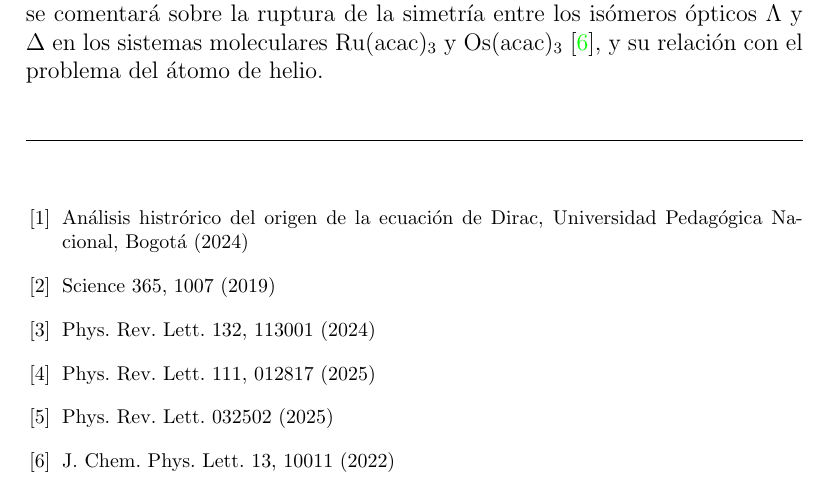
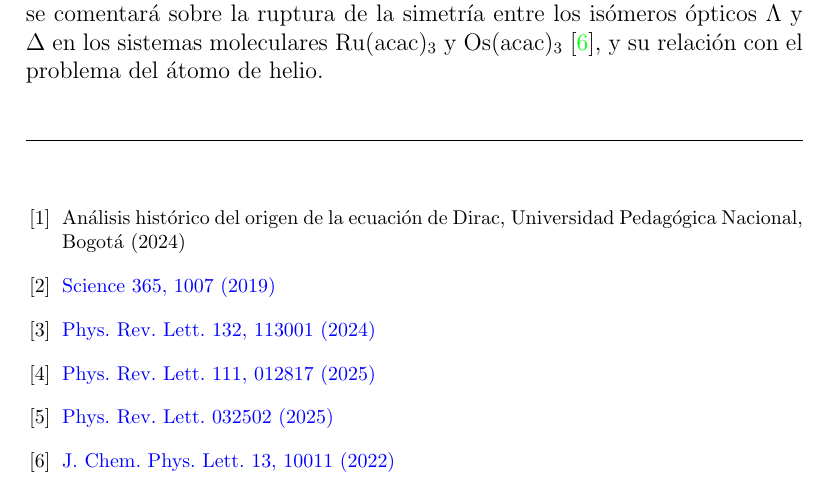
Before and after one commit to gbqtuis/gbqtuis.github.io, a LaTeX document (files/abstract.tex): part of the page, cut so that both start at the same text. Compiled offline with pdfLaTeX.

Commit message:
Add files via upload

```diff
--- a/files/abstract.tex
+++ b/files/abstract.tex
@@ -44,13 +44,13 @@
 \vspace{1cm}\hrule
 \begin{thebibliography}{9}
 	\footnotesize
-	\bibitem{Duarte2024} Análisis histrórico del origen de la ecuación de Dirac,
+	\bibitem{Duarte2024} Análisis histórico del origen de la ecuación de Dirac,
 		Universidad Pedagógica Nacional, Bogotá (2024)
-	\bibitem{Bezginov2019} Science 365, 1007 (2019)
-	\bibitem{Scheidegger2024} Phys. Rev. Lett. 132, 113001 (2024)
-	\bibitem{Clausen2025} Phys. Rev. Lett. 111, 012817 (2025)
-	\bibitem{Muli2025} Phys. Rev. Lett. 032502 (2025)
-	\bibitem{RuAcac3} J. Chem. Phys. Lett. 13, 10011 (2022)
+	\bibitem{Bezginov2019} \href{https://doi.org/10.1126/science.aau7807}{Science 365, 1007 (2019)}
+	\bibitem{Scheidegger2024} \href{https://doi.org/10.1103/PhysRevLett.132.113001}{Phys. Rev. Lett. 132, 113001 (2024)}
+	\bibitem{Clausen2025} \href{https://doi.org/10.1103/PhysRevA.111.012817}{Phys. Rev. Lett. 111, 012817 (2025)}
+	\bibitem{Muli2025} \href{https://doi.org/10.1103/PhysRevLett.110.032502}{Phys. Rev. Lett. 032502 (2025)}
+	\bibitem{RuAcac3} \href{https://doi.org/10.1021/acs.jpclett.2c02434}{J. Chem. Phys. Lett. 13, 10011 (2022)}
 \end{thebibliography}
 
 
```
